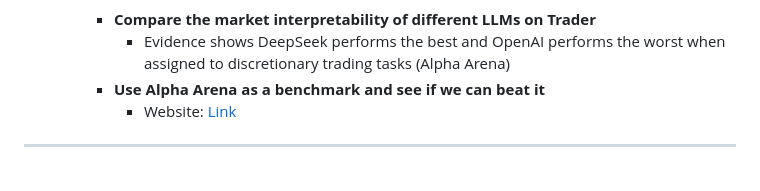
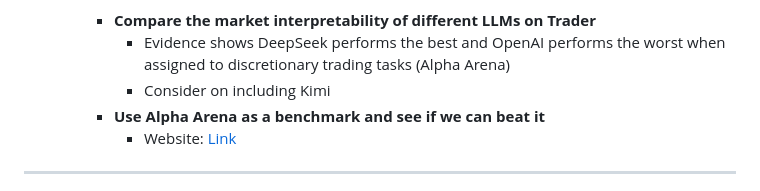
Before and after one commit to HowardLiYH/MAS_For_Finance, a Markdown page: README.md, the part around the change. Drawn GitHub-style.

```diff
--- a/README.md
+++ b/README.md
@@ -45,6 +45,7 @@ python -m mas_finance.cli --symbol BTCUSD.PERP --interval 4h
    - Further in the future
       - **Compare the market interpretability of different LLMs on Trader**
          - Evidence shows DeepSeek performs the best and OpenAI performs the worst when assigned to discretionary trading tasks (Alpha Arena)
+         - Consider on including Kimi
       - **Use Alpha Arena as a benchmark and see if we can beat it**
          - Website: [Link](https://nof1.ai/)
 
```
